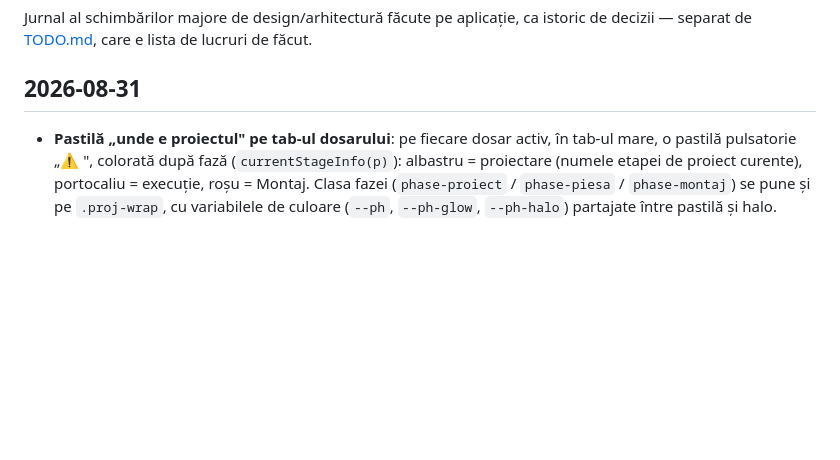
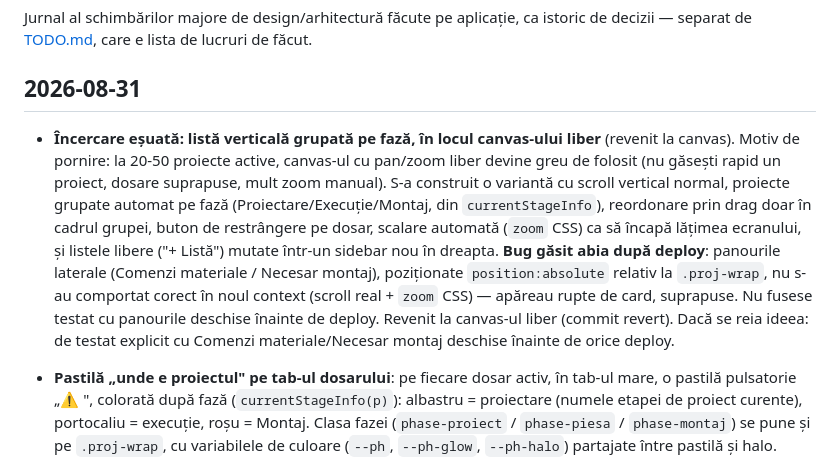
Before and after one commit to AtMolOrg/Atelier-Moldoveanu, a Markdown page: ITERATII.md, the part around the change. GitHub-like rendering; blank space fills up the shorter version.

Commit message:
Log the reverted grouped-list attempt in ITERATII.md
Co-Authored-By: Claude Sonnet 5 <noreply@anthropic.com>

```diff
--- a/ITERATII.md
+++ b/ITERATII.md
@@ -3,6 +3,8 @@
 Jurnal al schimbărilor majore de design/arhitectură făcute pe aplicație, ca istoric de decizii — separat de [TODO.md](TODO.md), care e lista de lucruri de făcut.
 
 ## 2026-08-31
+
+- **Încercare eșuată: listă verticală grupată pe fază, în locul canvas-ului liber** (revenit la canvas). Motiv de pornire: la 20-50 proiecte active, canvas-ul cu pan/zoom liber devine greu de folosit (nu găsești rapid un proiect, dosare suprapuse, mult zoom manual). S-a construit o variantă cu scroll vertical normal, proiecte grupate automat pe fază (Proiectare/Execuție/Montaj, din `currentStageInfo`), reordonare prin drag doar în cadrul grupei, buton de restrângere pe dosar, scalare automată (`zoom` CSS) ca să încapă lățimea ecranului, și listele libere ("+ Listă") mutate într-un sidebar nou în dreapta. **Bug găsit abia după deploy**: panourile laterale (Comenzi materiale / Necesar montaj), poziționate `position:absolute` relativ la `.proj-wrap`, nu s-au comportat corect în noul context (scroll real + `zoom` CSS) — apăreau rupte de card, suprapuse. Nu fusese testat cu panourile deschise înainte de deploy. Revenit la canvas-ul liber (commit revert). Dacă se reia ideea: de testat explicit cu Comenzi materiale/Necesar montaj deschise înainte de orice deploy.
 
 - **Pastilă „unde e proiectul" pe tab-ul dosarului**: pe fiecare dosar activ, în tab-ul mare, o pastilă pulsatorie „⚠ <faza>", colorată după fază (`currentStageInfo(p)`): albastru = proiectare (numele etapei de proiect curente), portocaliu = execuție, roșu = Montaj. Clasa fazei (`phase-proiect` / `phase-piesa` / `phase-montaj`) se pune și pe `.proj-wrap`, cu variabilele de culoare (`--ph`, `--ph-glow`, `--ph-halo`) partajate între pastilă și halo.
 - **Faza „execuție" se deduce din piese, nu din etapa cartonașului**: cartonașul de proiect (`p.stationId`) stă permanent ori la o etapă de proiectare, ori la Montaj — nu ajunge niciodată pe o etapă de piesă. Deci: dacă e la Montaj → roșu „Montaj"; altfel, dacă **vreo piesă** e într-o etapă `tip:'piesa'` → portocaliu „Execuție" (chiar dacă cartonașul e încă la Proiectare — clar se lucrează pe podea); altfel → albastru, cu numele etapei de proiect. Piesele trimise la montaj (`__montaj__`) nu contează ca execuție.
```
